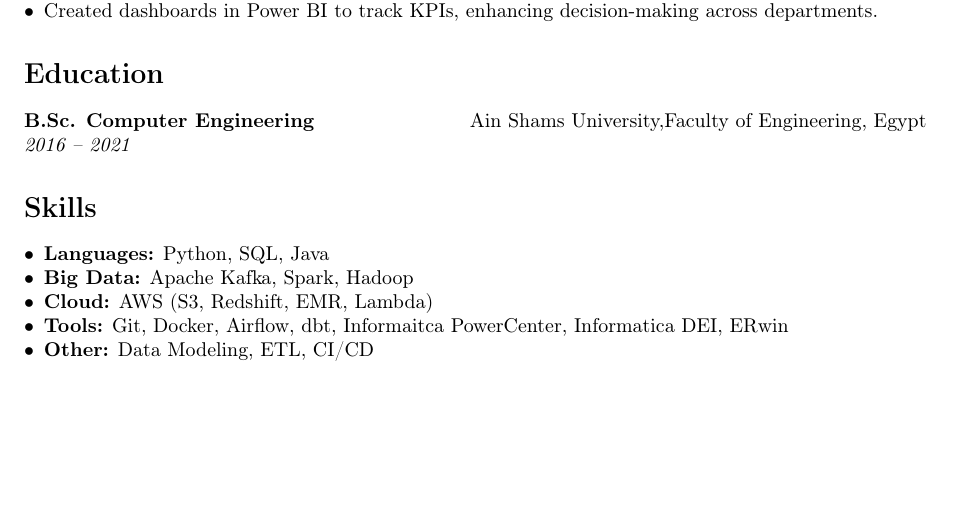
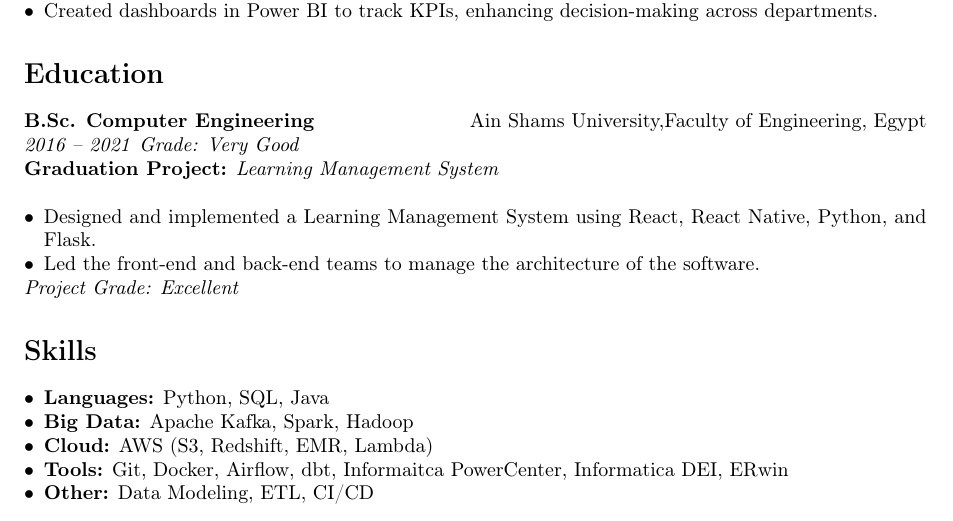
Before and after one commit to AdhamNour/DaliaElSayed-Resume, a LaTeX document (main.tex, which reads education.tex): part of the page, cut so that both start at the same text, the shorter picture padded with empty space. Compiled offline with pdfLaTeX.

Commit message:
added education details

```diff
--- a/education.tex
+++ b/education.tex
@@ -1,2 +1,9 @@
 \textbf{B.Sc. Computer Engineering} \hfill Ain Shams University,Faculty of Engineering, Egypt \\
 \textit{2016 – 2021}
+\textit{Grade: Very Good}\\
+\textbf{Graduation Project:} \textit{Learning Management System} \\
+\begin{itemize}
+    \item Designed and implemented a Learning Management System using React, React Native, Python, and Flask.
+    \item Led the front-end and back-end teams to manage the architecture of the software.
+\end{itemize}
+\textit{Project Grade: Excellent}
```
